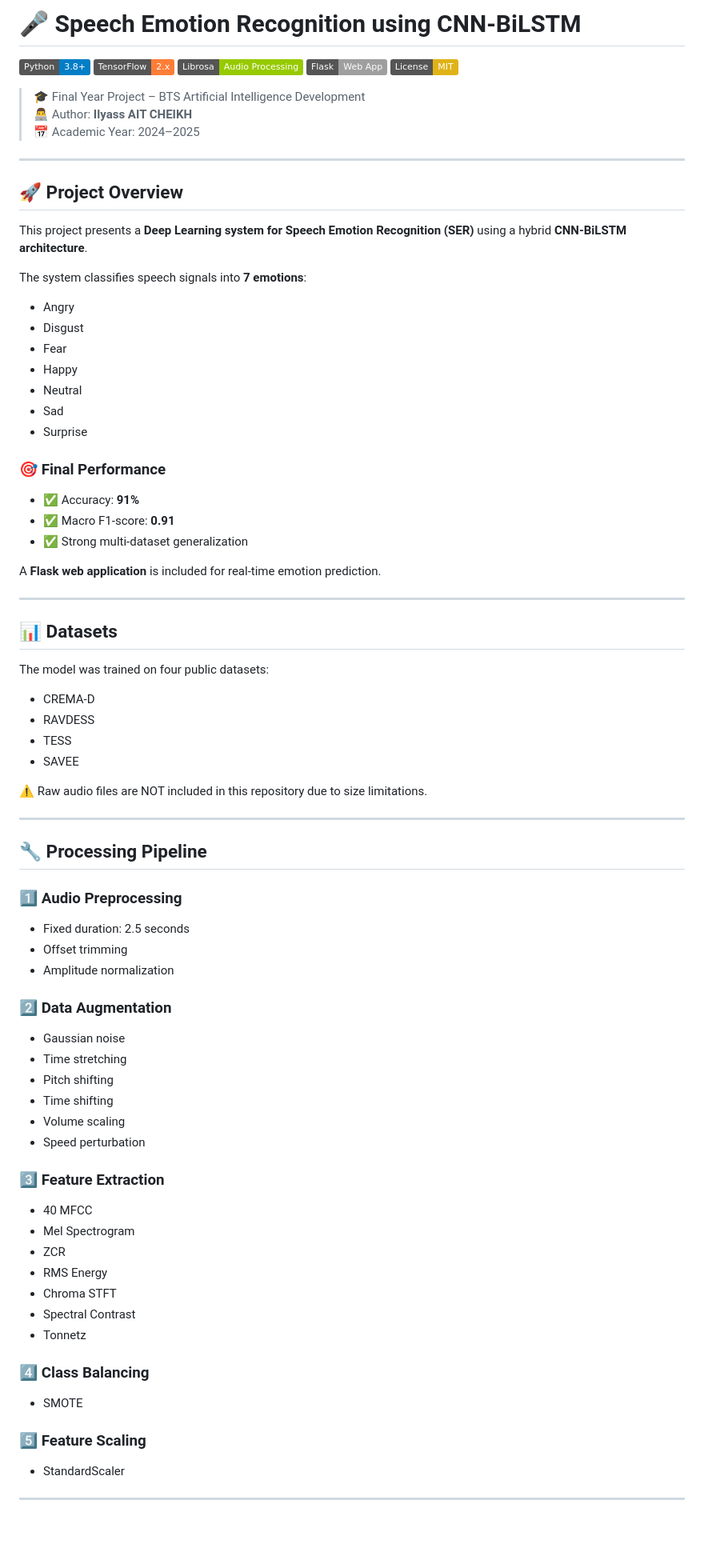
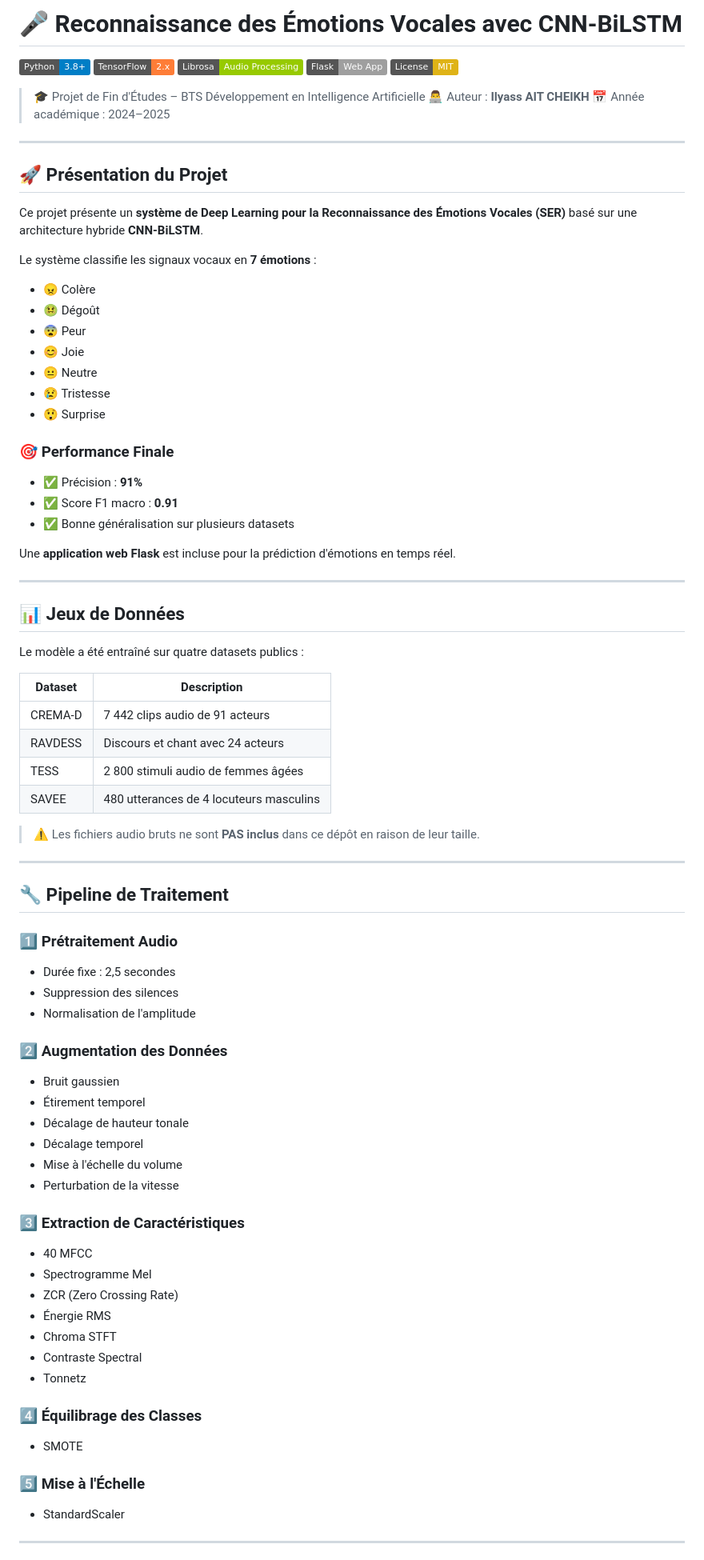
Before and after one commit to ilyass-pp/speech-emotion-recognition, a Markdown page: README.md, the part around one of its changes. Shown at 80% size. Drawn GitHub-style; badges without logos; blank space fills up the shorter version.

Commit message:
Translate README to French and enhance formatting
Updated README.md to French localization and improved formatting.

```diff
--- a/README.md
+++ b/README.md
@@ -1,4 +1,4 @@
-# 🎤 Speech Emotion Recognition using CNN-BiLSTM
+# 🎤 Reconnaissance des Émotions Vocales avec CNN-BiLSTM
 
 [![Python](https://img.shields.io/badge/Python-3.8%2B-blue)](https://www.python.org/)
 [![TensorFlow](https://img.shields.io/badge/TensorFlow-2.x-orange)](https://www.tensorflow.org/)
@@ -6,76 +6,78 @@
 [![Flask](https://img.shields.io/badge/Flask-Web%20App-lightgrey)](https://flask.palletsprojects.com/)
 [![License: MIT](https://img.shields.io/badge/License-MIT-yellow.svg)](https://opensource.org/licenses/MIT)
 
-> 🎓 Final Year Project – BTS Artificial Intelligence Development
-> 👨‍💻 Author: **Ilyass AIT CHEIKH**
-> 📅 Academic Year: 2024–2025
+> 🎓 Projet de Fin d'Études – BTS Développement en Intelligence Artificielle
+> 👨‍💻 Auteur : **Ilyass AIT CHEIKH**
+> 📅 Année académique : 2024–2025
 
 ---
 
-## 🚀 Project Overview
+## 🚀 Présentation du Projet
 
-This project presents a **Deep Learning system for Speech Emotion Recognition (SER)** using a hybrid **CNN-BiLSTM architecture**.
+Ce projet présente un **système de Deep Learning pour la Reconnaissance des Émotions Vocales (SER)** basé sur une architecture hybride **CNN-BiLSTM**.
 
-The system classifies speech signals into **7 emotions**:
+Le système classifie les signaux vocaux en **7 émotions** :
 
-- Angry
-- Disgust
-- Fear
-- Happy
-- Neutral
-- Sad
-- Surprise
+- 😠 Colère
+- 🤢 Dégoût
+- 😨 Peur
+- 😊 Joie
+- 😐 Neutre
+- 😢 Tristesse
+- 😲 Surprise
 
-### 🎯 Final Performance
-- ✅ Accuracy: **91%**
-- ✅ Macro F1-score: **0.91**
-- ✅ Strong multi-dataset generalization
+### 🎯 Performance Finale
+- ✅ Précision : **91%**
+- ✅ Score F1 macro : **0.91**
+- ✅ Bonne généralisation sur plusieurs datasets
 
-A **Flask web application** is included for real-time emotion prediction.
+Une **application web Flask** est incluse pour la prédiction d'émotions en temps réel.
 
 ---
 
-## 📊 Datasets
+## 📊 Jeux de Données
 
-The model was trained on four public datasets:
+Le modèle a été entraîné sur quatre datasets publics :
 
-- CREMA-D
-- RAVDESS
-- TESS
-- SAVEE
+| Dataset | Description |
+|---------|-------------|
+| CREMA-D | 7 442 clips audio de 91 acteurs |
+| RAVDESS | Discours et chant avec 24 acteurs |
+| TESS | 2 800 stimuli audio de femmes âgées |
+| SAVEE | 480 utterances de 4 locuteurs masculins |
 
-⚠ Raw audio files are NOT included in this repository due to size limitations.
+> ⚠️ Les fichiers audio bruts ne sont **PAS inclus** dans ce dépôt en raison de leur taille.
 
 ---
 
-## 🔧 Processing Pipeline
+## 🔧 Pipeline de Traitement
 
-### 1️⃣ Audio Preprocessing
-- Fixed duration: 2.5 seconds
-- Offset trimming
-- Amplitude normalization
+### 1️⃣ Prétraitement Audio
+- Durée fixe : 2,5 secondes
+- Suppression des silences
+- Normalisation de l'amplitude
 
-### 2️⃣ Data Augmentation
-- Gaussian noise
-- Time stretching
-- Pitch shifting
-- Time shifting
-- Volume scaling
-- Speed perturbation
+### 2️⃣ Augmentation des Données
+- Bruit gaussien
+- Étirement temporel
+- Décalage de hauteur tonale
+- Décalage temporel
+- Mise à l'échelle du volume
+- Perturbation de la vitesse
 
-### 3️⃣ Feature Extraction
+### 3️⃣ Extraction de Caractéristiques
 - 40 MFCC
-- Mel Spectrogram
-- ZCR
-- RMS Energy
+- Spectrogramme Mel
+- ZCR (Zero Crossing Rate)
+- Énergie RMS
 - Chroma STFT
-- Spectral Contrast
+- Contraste Spectral
 - Tonnetz
 
-### 4️⃣ Class Balancing
+### 4️⃣ Équilibrage des Classes
 - SMOTE
 
-### 5️⃣ Feature Scaling
+### 5️⃣ Mise à l'Échelle
 - StandardScaler
 
 ---
```
Also changed, not shown: other parts of README.md (+36 -36 lines).
